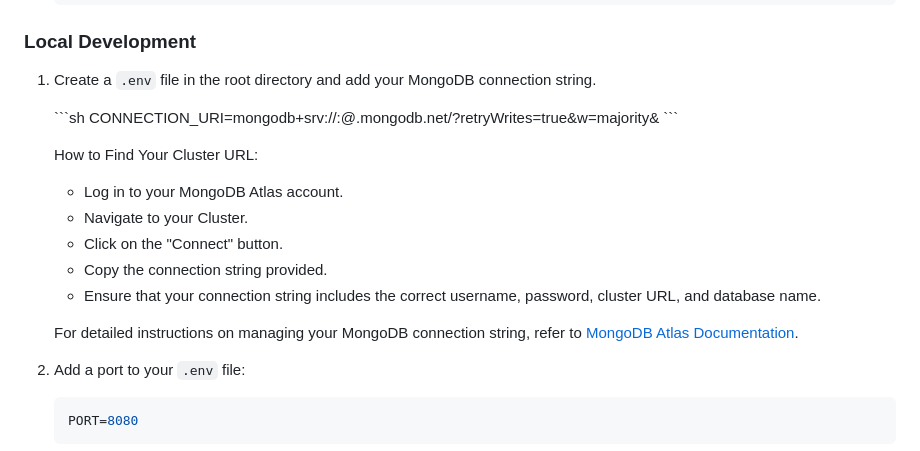
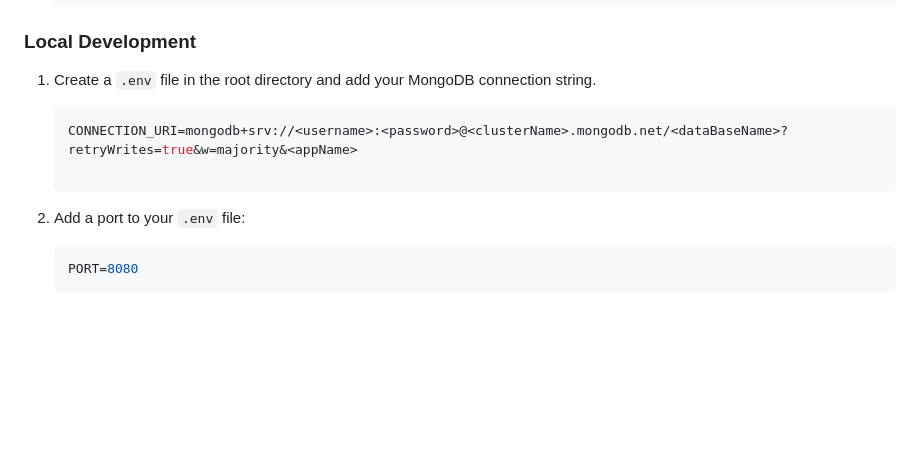
Before and after one commit to DevMarg/movie_api, a Markdown page: README.md, the part around the change. Rendered like a GitHub page; blank space fills up the shorter version.

Commit message:
Updated README
Updated README

````diff
--- a/README.md
+++ b/README.md
@@ -39,21 +39,8 @@ This is a RESTful API for managing a movie database. It provides endpoints for a
 
 1. Create a `.env` file in the root directory and add your MongoDB connection string.
 
-    \`\`\`sh
+   ```sh
    CONNECTION_URI=mongodb+srv://<username>:<password>@<clusterName>.mongodb.net/<dataBaseName>?retryWrites=true&w=majority&<appName>
-   \`\`\`
-
-
-
-   How to Find Your Cluster URL:
-
-   - Log in to your MongoDB Atlas account.
-   - Navigate to your Cluster.
-   - Click on the "Connect" button.
-   - Copy the connection string provided.
-   - Ensure that your connection string includes the correct username, password, cluster URL, and database name.
-
-   For detailed instructions on managing your MongoDB connection string, refer to [MongoDB Atlas Documentation](https://www.mongodb.com/docs/atlas/troubleshoot-connection/#special-characters-in-connection-string-password).
 
 2. Add a port to your `.env` file:
 
````
